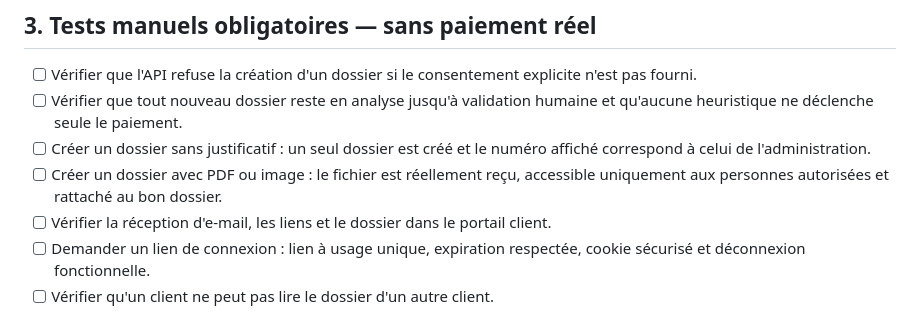
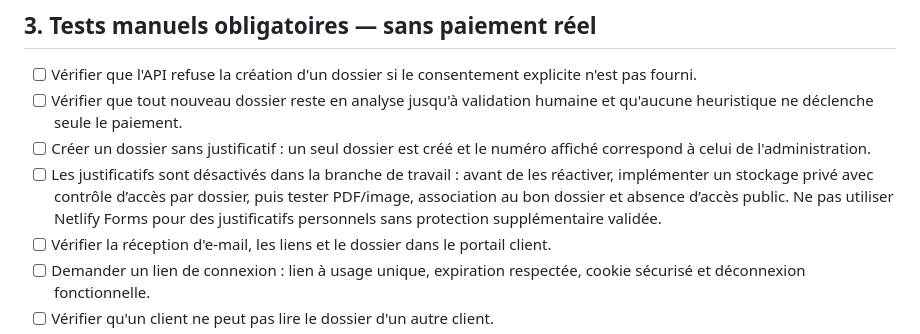
Before and after one commit to sebbaghdavid-crypto/RECUPERE, a Markdown page: PRODUCTION_READINESS.md, the part around the change. GitHub-like rendering.

Commit message:
Document disabled uploads and secure document-storage requirement

```diff
--- a/PRODUCTION_READINESS.md
+++ b/PRODUCTION_READINESS.md
@@ -27,7 +27,7 @@ Vérifier dans les paramètres Netlify que les variables suivantes existent dans
 - [ ] Vérifier que l'API refuse la création d'un dossier si le consentement explicite n'est pas fourni.
 - [ ] Vérifier que tout nouveau dossier reste en analyse jusqu'à validation humaine et qu'aucune heuristique ne déclenche seule le paiement.
 - [ ] Créer un dossier sans justificatif : un seul dossier est créé et le numéro affiché correspond à celui de l'administration.
-- [ ] Créer un dossier avec PDF ou image : le fichier est réellement reçu, accessible uniquement aux personnes autorisées et rattaché au bon dossier.
+- [ ] Les justificatifs sont désactivés dans la branche de travail : avant de les réactiver, implémenter un stockage privé avec contrôle d’accès par dossier, puis tester PDF/image, association au bon dossier et absence d’accès public. Ne pas utiliser Netlify Forms pour des justificatifs personnels sans protection supplémentaire validée.
 - [ ] Vérifier la réception d'e-mail, les liens et le dossier dans le portail client.
 - [ ] Demander un lien de connexion : lien à usage unique, expiration respectée, cookie sécurisé et déconnexion fonctionnelle.
 - [ ] Vérifier qu'un client ne peut pas lire le dossier d'un autre client.
```
